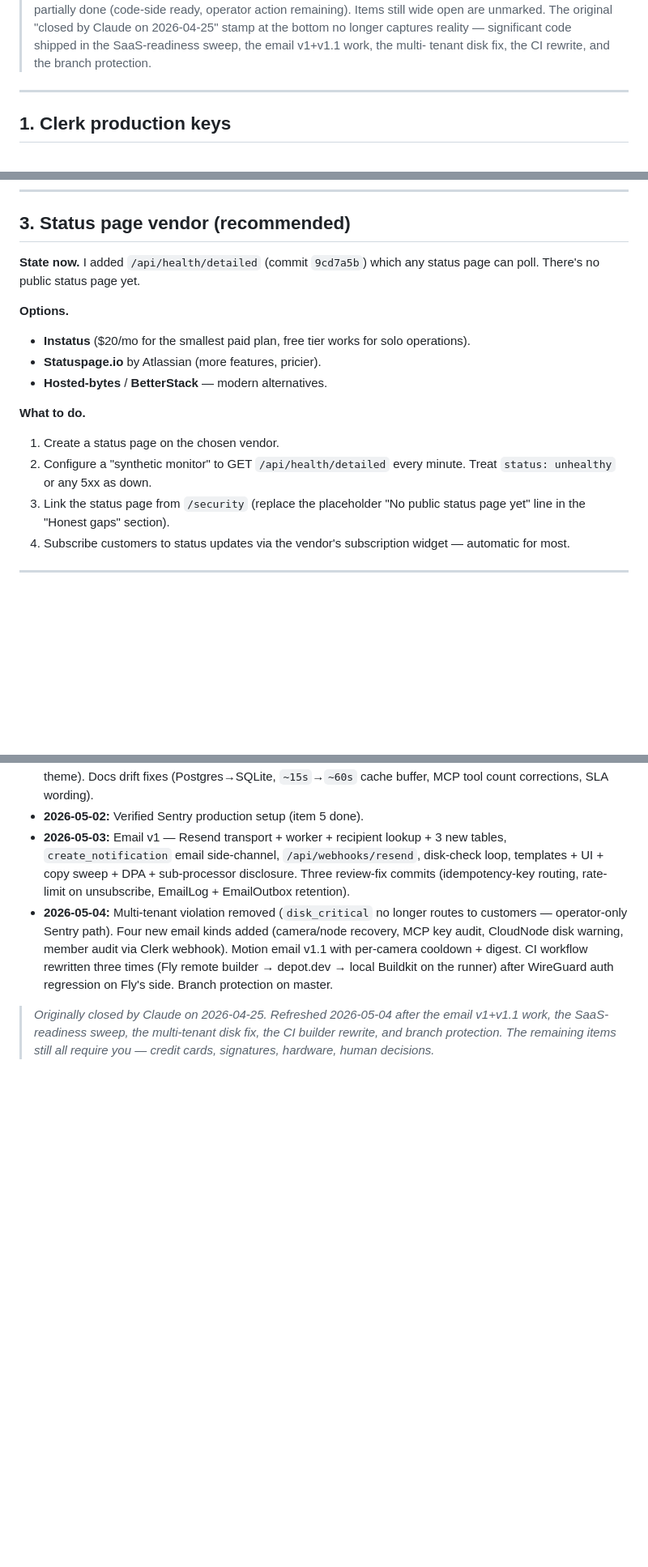
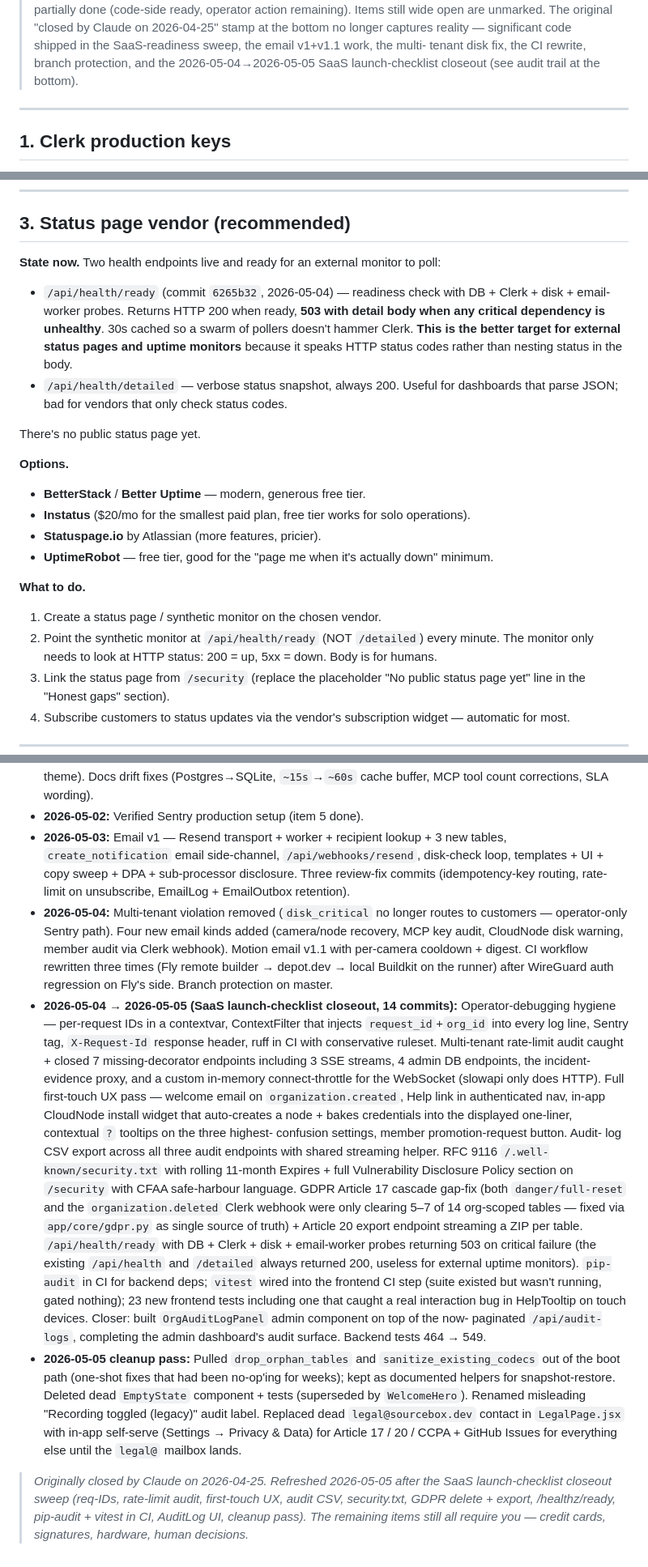
Before and after one commit to SourceBox-LLC/OpenSentry-Command, a Markdown page: docs/LAUNCH_HANDOFF.md, 3 parts joined by grey strips. Shown at 81% size. Rendered like a GitHub page; blank space fills up the shorter version.

Commit message:
docs: refresh LAUNCH_HANDOFF.md for the 2026-05-04→05 ships
Audit trail at the bottom of the doc was last appended 2026-05-04
and didn't reflect any of the SaaS launch-checklist closeout work
(14 commits across observability, rate limits, UX, compliance,
reliability, CI, the AuditLog UI, and the cleanup pass).  An
operator opening the doc to plan launch was navigating from a
two-day-stale picture.

Three changes:

1. **Last-refreshed banner** updated 2026-05-04 → 2026-05-05 with
   a one-line acknowledgement of the closeout sweep.

2. **Item 3 (status page vendor)** updated to recommend pointing
   the synthetic monitor at `/api/health/ready` (which returns
   503 on critical failure and is the right shape for vendors
   that just check HTTP status) rather than `/api/health/detailed`
   (which always returns 200).  Both endpoints are documented
   with their respective use cases.  Vendor list expanded to
   include BetterStack / Better Uptime / UptimeRobot for the
   modern alternatives.

3. **Audit-trail bullet** added covering the 2026-05-04 → 05
   closeout: per-request IDs + structured logs + ruff in CI;
   multi-tenant rate-limit audit + 7 closures; full first-touch
   UX pass (welcome email, install widget, contextual help,
   member promotion); audit-log CSV export; security.txt + VDP;
   GDPR Article 17 cascade gap-fix + Article 20 export;
   /api/health/ready; pip-audit + vitest in CI; AuditLog UI.
   Plus a separate bullet for today's cleanup pass (boot-path
   migrations pulled, dead EmptyState removed, legal-page email
   replaced with self-serve + GitHub).

Final closing stamp updated to 2026-05-05.

No code change.  Backend untouched, frontend untouched.
README's `23 tools (16 read, 7 write)` was already correct
(verified: 16 read + 7 write per `MCP_READ_TOOLS` + `MCP_WRITE_TOOLS`
in `app/mcp/server.py`); the audit agent miscounted and there's
nothing to fix there.

```diff
--- a/docs/LAUNCH_HANDOFF.md
+++ b/docs/LAUNCH_HANDOFF.md
@@ -16,7 +16,9 @@ Tackle the dependencies first (auth, transports) so the later items
 > unmarked. The original "closed by Claude on 2026-04-25" stamp at
 > the bottom no longer captures reality — significant code shipped
 > in the SaaS-readiness sweep, the email v1+v1.1 work, the multi-
-> tenant disk fix, the CI rewrite, and the branch protection.
+> tenant disk fix, the CI rewrite, branch protection, and the
+> 2026-05-04→2026-05-05 SaaS launch-checklist closeout (see audit
+> trail at the bottom).
 
 ---
 
@@ -109,20 +111,35 @@ with a logged "would have sent" line.
 
 ## 3. Status page vendor (recommended)
 
-**State now.** I added `/api/health/detailed` (commit `9cd7a5b`)
-which any status page can poll. There's no public status page yet.
+**State now.** Two health endpoints live and ready for an external
+monitor to poll:
+
+- `/api/health/ready` (commit `6265b32`, 2026-05-04) — readiness
+  check with DB + Clerk + disk + email-worker probes. Returns
+  HTTP 200 when ready, **503 with detail body when any critical
+  dependency is unhealthy**. 30s cached so a swarm of pollers
+  doesn't hammer Clerk. **This is the better target for external
+  status pages and uptime monitors** because it speaks HTTP status
+  codes rather than nesting status in the body.
+- `/api/health/detailed` — verbose status snapshot, always 200.
+  Useful for dashboards that parse JSON; bad for vendors that
+  only check status codes.
+
+There's no public status page yet.
 
 **Options.**
+- **BetterStack** / **Better Uptime** — modern, generous free tier.
 - **Instatus** ($20/mo for the smallest paid plan, free tier works
   for solo operations).
 - **Statuspage.io** by Atlassian (more features, pricier).
-- **Hosted-bytes** / **BetterStack** — modern alternatives.
+- **UptimeRobot** — free tier, good for the "page me when it's
+  actually down" minimum.
 
 **What to do.**
-1. Create a status page on the chosen vendor.
-2. Configure a "synthetic monitor" to GET
-   `/api/health/detailed` every minute. Treat `status: unhealthy` or
-   any 5xx as down.
+1. Create a status page / synthetic monitor on the chosen vendor.
+2. Point the synthetic monitor at `/api/health/ready` (NOT
+   `/detailed`) every minute. The monitor only needs to look at
+   HTTP status: 200 = up, 5xx = down. Body is for humans.
 3. Link the status page from `/security` (replace the placeholder
    "No public status page yet" line in the "Honest gaps" section).
 4. Subscribe customers to status updates via the vendor's
@@ -378,9 +395,55 @@ When all twelve check, ship the launch announcement.
   rewritten three times (Fly remote builder → depot.dev → local
   Buildkit on the runner) after WireGuard auth regression on Fly's
   side. Branch protection on master.
+- **2026-05-04 → 2026-05-05 (SaaS launch-checklist closeout, 14
+  commits):** Operator-debugging hygiene — per-request IDs in a
+  contextvar, ContextFilter that injects `request_id`+`org_id`
+  into every log line, Sentry tag, `X-Request-Id` response
+  header, ruff in CI with conservative ruleset.  Multi-tenant
+  rate-limit audit caught + closed 7 missing-decorator endpoints
+  including 3 SSE streams, 4 admin DB endpoints, the incident-
+  evidence proxy, and a custom in-memory connect-throttle for
+  the WebSocket (slowapi only does HTTP).  Full first-touch UX
+  pass — welcome email on `organization.created`, Help link in
+  authenticated nav, in-app CloudNode install widget that
+  auto-creates a node + bakes credentials into the displayed
+  one-liner, contextual `?` tooltips on the three highest-
+  confusion settings, member promotion-request button.  Audit-
+  log CSV export across all three audit endpoints with shared
+  streaming helper.  RFC 9116 `/.well-known/security.txt` with
+  rolling 11-month Expires + full Vulnerability Disclosure
+  Policy section on `/security` with CFAA safe-harbour
+  language.  GDPR Article 17 cascade gap-fix (both
+  `danger/full-reset` and the `organization.deleted` Clerk
+  webhook were only clearing 5–7 of 14 org-scoped tables —
+  fixed via `app/core/gdpr.py` as single source of truth) +
+  Article 20 export endpoint streaming a ZIP per table.
+  `/api/health/ready` with DB + Clerk + disk + email-worker
+  probes returning 503 on critical failure (the existing
+  `/api/health` and `/detailed` always returned 200, useless
+  for external uptime monitors).  `pip-audit` in CI for backend
+  deps; `vitest` wired into the frontend CI step (suite existed
+  but wasn't running, gated nothing); 23 new frontend tests
+  including one that caught a real interaction bug in
+  HelpTooltip on touch devices.  Closer: built
+  `OrgAuditLogPanel` admin component on top of the now-
+  paginated `/api/audit-logs`, completing the admin
+  dashboard's audit surface.  Backend tests 464 → 549.
+- **2026-05-05 cleanup pass:** Pulled `drop_orphan_tables`
+  and `sanitize_existing_codecs` out of the boot path (one-shot
+  fixes that had been no-op'ing for weeks); kept as documented
+  helpers for snapshot-restore.  Deleted dead `EmptyState`
+  component + tests (superseded by `WelcomeHero`).  Renamed
+  misleading "Recording toggled (legacy)" audit label.
+  Replaced dead `legal@sourcebox.dev` contact in `LegalPage.jsx`
+  with in-app self-serve (Settings → Privacy & Data) for
+  Article 17 / 20 / CCPA + GitHub Issues for everything else
+  until the `legal@` mailbox lands.
 
 > *Originally closed by Claude on 2026-04-25. Refreshed
-> 2026-05-04 after the email v1+v1.1 work, the SaaS-readiness
-> sweep, the multi-tenant disk fix, the CI builder rewrite, and
-> branch protection. The remaining items still all require you —
-> credit cards, signatures, hardware, human decisions.*
+> 2026-05-05 after the SaaS launch-checklist closeout sweep
+> (req-IDs, rate-limit audit, first-touch UX, audit CSV,
+> security.txt, GDPR delete + export, /healthz/ready,
+> pip-audit + vitest in CI, AuditLog UI, cleanup pass). The
+> remaining items still all require you — credit cards,
+> signatures, hardware, human decisions.*
```
Also changed, not shown: other parts of docs/LAUNCH_HANDOFF.md (+1 -1 lines).
